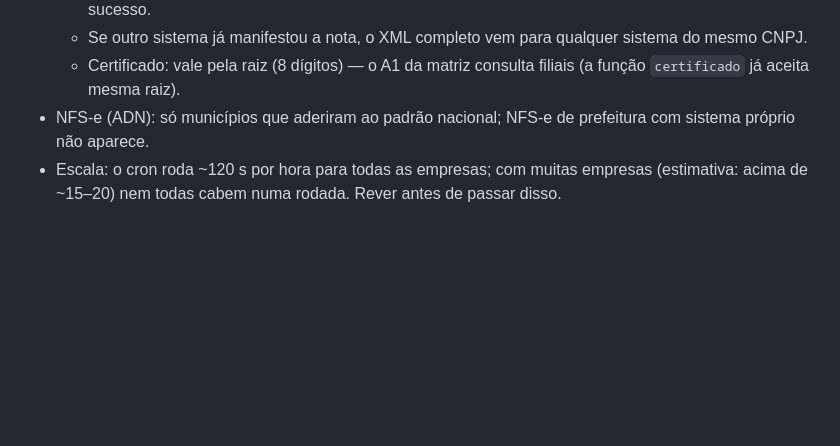
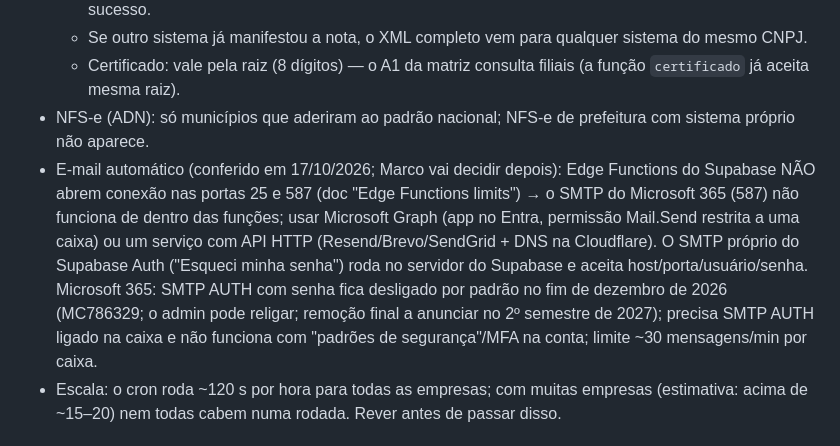
Before and after one commit to marcoaviana64/nervia-sistemas, a Markdown page: CLAUDE.md, the part around the change. GitHub-like rendering; blank space fills up the shorter version.

Commit message:
CLAUDE.md: limites para envio automático de e-mail (Supabase Edge Functions e Microsoft 365)
Co-Authored-By: Claude Opus 5.5 <noreply@anthropic.com>
Claude-Session: https://claude.ai/code/session_01E1zN5uodh4JDwWbfARdY4n

```diff
--- a/CLAUDE.md
+++ b/CLAUDE.md
@@ -67,6 +67,7 @@ Backend: Supabase (projeto `nervia-sistemas`, org Nervia, plano Pro, região Sã
   - Se outro sistema já manifestou a nota, o XML completo vem para qualquer sistema do mesmo CNPJ.
   - Certificado: vale pela raiz (8 dígitos) — o A1 da matriz consulta filiais (a função `certificado` já aceita mesma raiz).
 - NFS-e (ADN): só municípios que aderiram ao padrão nacional; NFS-e de prefeitura com sistema próprio não aparece.
+- E-mail automático (conferido em 17/10/2026; Marco vai decidir depois): Edge Functions do Supabase NÃO abrem conexão nas portas 25 e 587 (doc "Edge Functions limits") → o SMTP do Microsoft 365 (587) não funciona de dentro das funções; usar Microsoft Graph (app no Entra, permissão Mail.Send restrita a uma caixa) ou um serviço com API HTTP (Resend/Brevo/SendGrid + DNS na Cloudflare). O SMTP próprio do Supabase Auth ("Esqueci minha senha") roda no servidor do Supabase e aceita host/porta/usuário/senha. Microsoft 365: SMTP AUTH com senha fica desligado por padrão no fim de dezembro de 2026 (MC786329; o admin pode religar; remoção final a anunciar no 2º semestre de 2027); precisa SMTP AUTH ligado na caixa e não funciona com "padrões de segurança"/MFA na conta; limite ~30 mensagens/min por caixa.
 - Escala: o cron roda ~120 s por hora para todas as empresas; com muitas empresas (estimativa: acima de ~15–20) nem todas cabem numa rodada. Rever antes de passar disso.
 
 ## Regras que não podem quebrar
```
